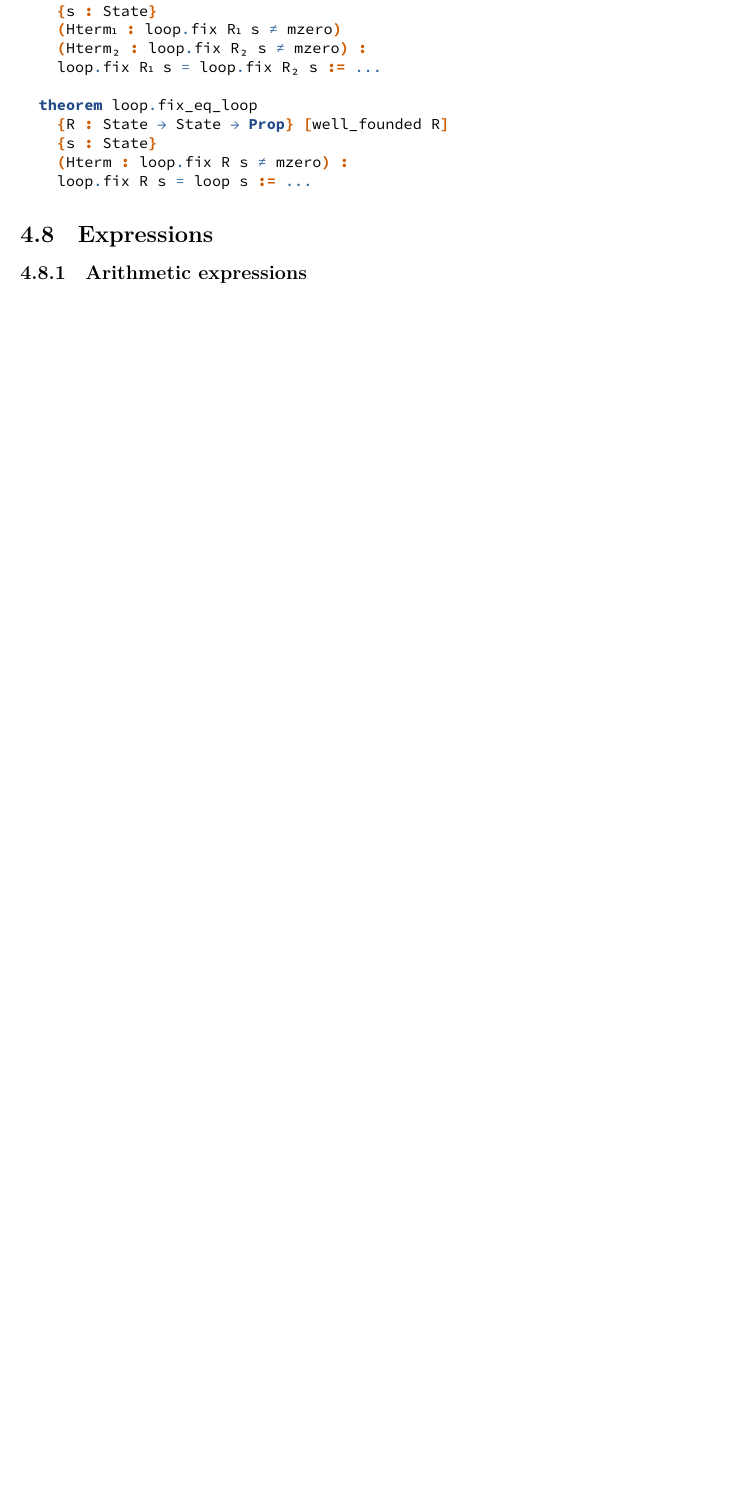
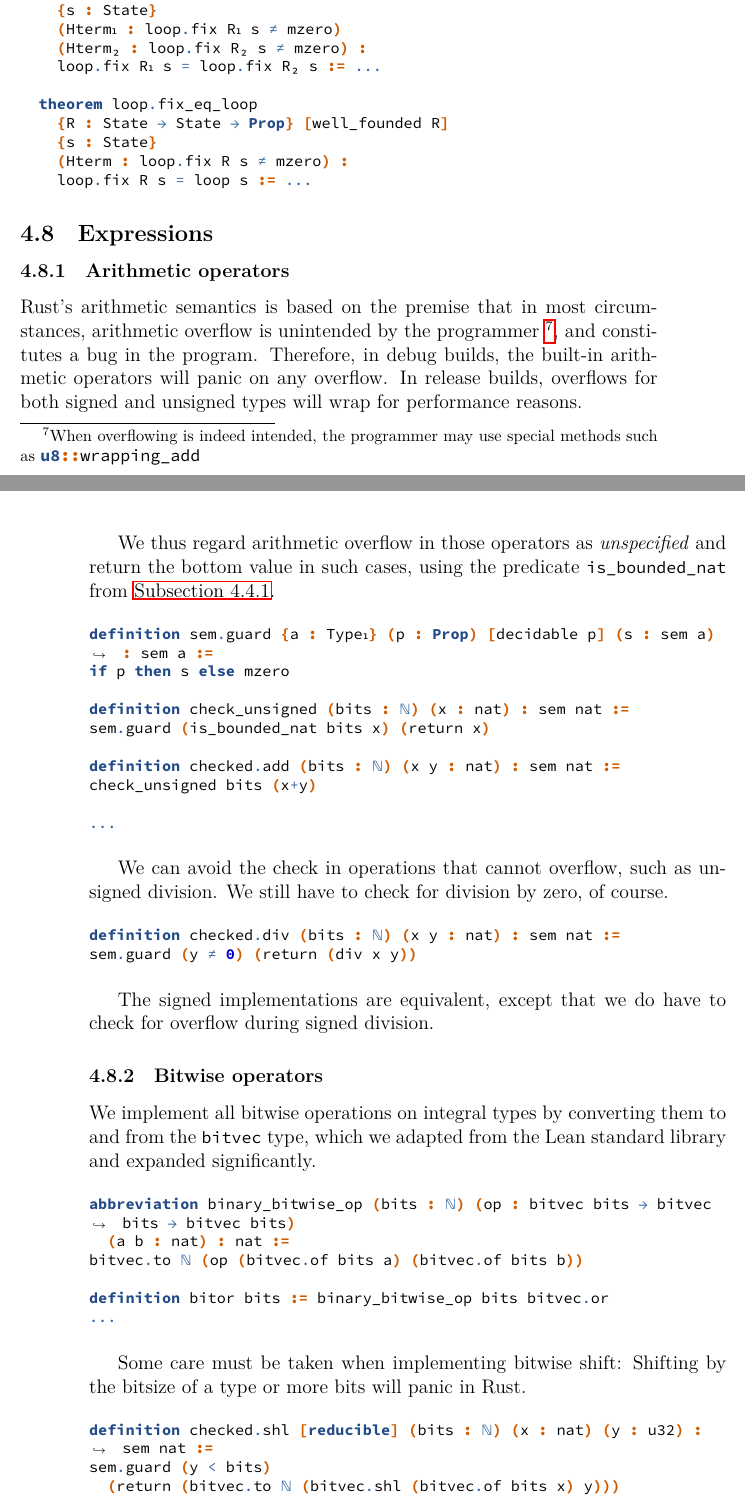
Before and after one commit to Kha/masters-thesis, a LaTeX paper (main.tex, which reads trans.tex): part of page 29 of 33 before the commit and two parts of pages 29 and 30 of 37 after it, the two joined at a grey line, cut so that both start at the same text, the shorter picture padded with empty space. The pictures show the PDF file main.pdf that the author committed with the source.

Commit message:
Finish translation chapter: arithmetics, lambdas

```diff
--- a/trans.tex
+++ b/trans.tex
@@ -712,5 +712,65 @@ via a helper lemma that says that all terminating \lean{loop.fix} applications a
 
 \subsection{Expressions}
 
-\subsubsection{Arithmetic expressions}
+\subsubsection{Arithmetic operators}
 \label{sec:arith}
+
+Rust's arithmetic semantics is based on the premise that in most circumstances,
+arithmetic overflow is unintended by the programmer~\footnote{When overflowing
+  is indeed intended, the programmer may use special methods such as
+  \rust{u8::wrapping_add}}, and constitutes a bug in
+the program. Therefore, in debug builds, the built-in arithmetic operators will
+panic on any overflow. In release builds, overflows for both signed and unsigned
+types will wrap for performance reasons.
+
+We thus regard arithmetic overflow in those operators as \emph{unspecified} and
+return the bottom value in such cases, using the predicate
+\lean{is_bounded_nat} from \autoref{sec:prim}.
+
+\begin{minted}{lean}
+definition sem.guard {a : Type₁} (p : Prop) [decidable p] (s : sem a) : sem a :=
+if p then s else mzero
+
+definition check_unsigned (bits : ℕ) (x : nat) : sem nat :=
+sem.guard (is_bounded_nat bits x) (return x)
+
+definition checked.add (bits : ℕ) (x y : nat) : sem nat :=
+check_unsigned bits (x+y)
+
+...
+\end{minted}
+
+We can avoid the check in operations that cannot overflow, such as unsigned
+division. We still have to check for division by zero, of course.
+
+\begin{minted}{lean}
+definition checked.div (bits : ℕ) (x y : nat) : sem nat :=
+sem.guard (y ≠ 0) (return (div x y))
+\end{minted}
+
+The signed implementations are equivalent, except that we do have to check for
+overflow during signed division.
+
+\subsubsection{Bitwise operators}
+
+We implement all bitwise operations on integral types by converting them to and
+from the \lean{bitvec} type, which we adapted from the Lean standard
+library and expanded significantly.
+
+\begin{minted}{lean}
+abbreviation binary_bitwise_op (bits : ℕ) (op : bitvec bits → bitvec bits → bitvec bits)
+  (a b : nat) : nat :=
+bitvec.to ℕ (op (bitvec.of bits a) (bitvec.of bits b))
+
+definition bitor bits := binary_bitwise_op bits bitvec.or
+...
+\end{minted}
+
+Some care must be taken when implementing bitwise shift: Shifting by the bitsize
+of a type or more bits will panic in Rust.
+
+\begin{minted}{lean}
+definition checked.shl [reducible] (bits : ℕ) (x : nat) (y : u32) : sem nat :=
+sem.guard (y < bits)
+  (return (bitvec.to ℕ (bitvec.shl (bitvec.of bits x) y)))
+\end{minted}
@@ -716,0 +798 @@ via a helper lemma that says that all terminating \lean{loop.fix} applications a
+\end{minted}
```
Also changed, not shown: background.tex (+2 -2 lines), binary-search.tex (added, +2 -0 lines), main.tex (+3 -5 lines), main.pdf, trans.tex (87 more changed lines).
